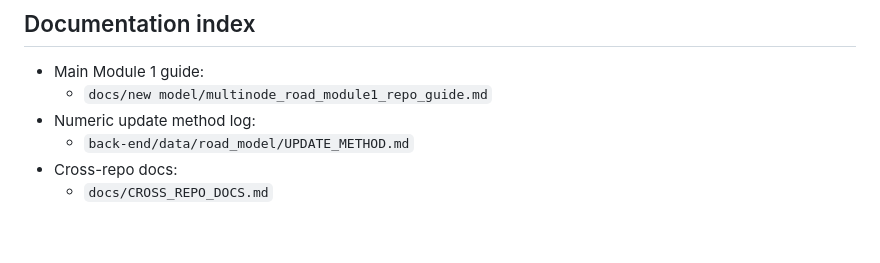
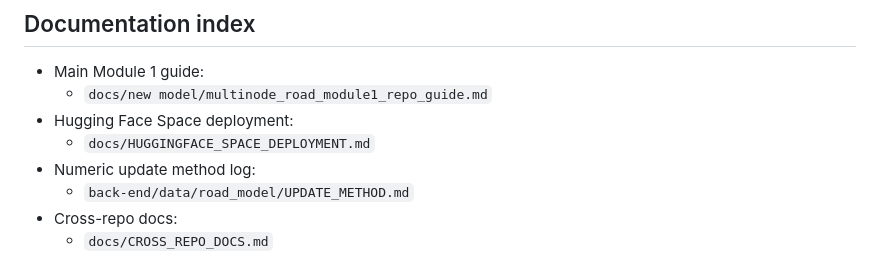
Before and after one commit to H3yfinn/road_model_inputs_interface, a Markdown page: README.md, the part around the change. GitHub-like rendering; blank space fills up the shorter version.

Commit message:
codex: document Hugging Face deployment workflow

```diff
--- a/README.md
+++ b/README.md
@@ -181,6 +181,8 @@ This repo does not own downstream road simulation logic. Modules 2-7 belong in
 
 - Main Module 1 guide:
   - `docs/new model/multinode_road_module1_repo_guide.md`
+- Hugging Face Space deployment:
+  - `docs/HUGGINGFACE_SPACE_DEPLOYMENT.md`
 - Numeric update method log:
   - `back-end/data/road_model/UPDATE_METHOD.md`
 - Cross-repo docs:
```
Also changed, not shown: docs/HUGGINGFACE_SPACE_DEPLOYMENT.md (added, +98 -0 lines).
